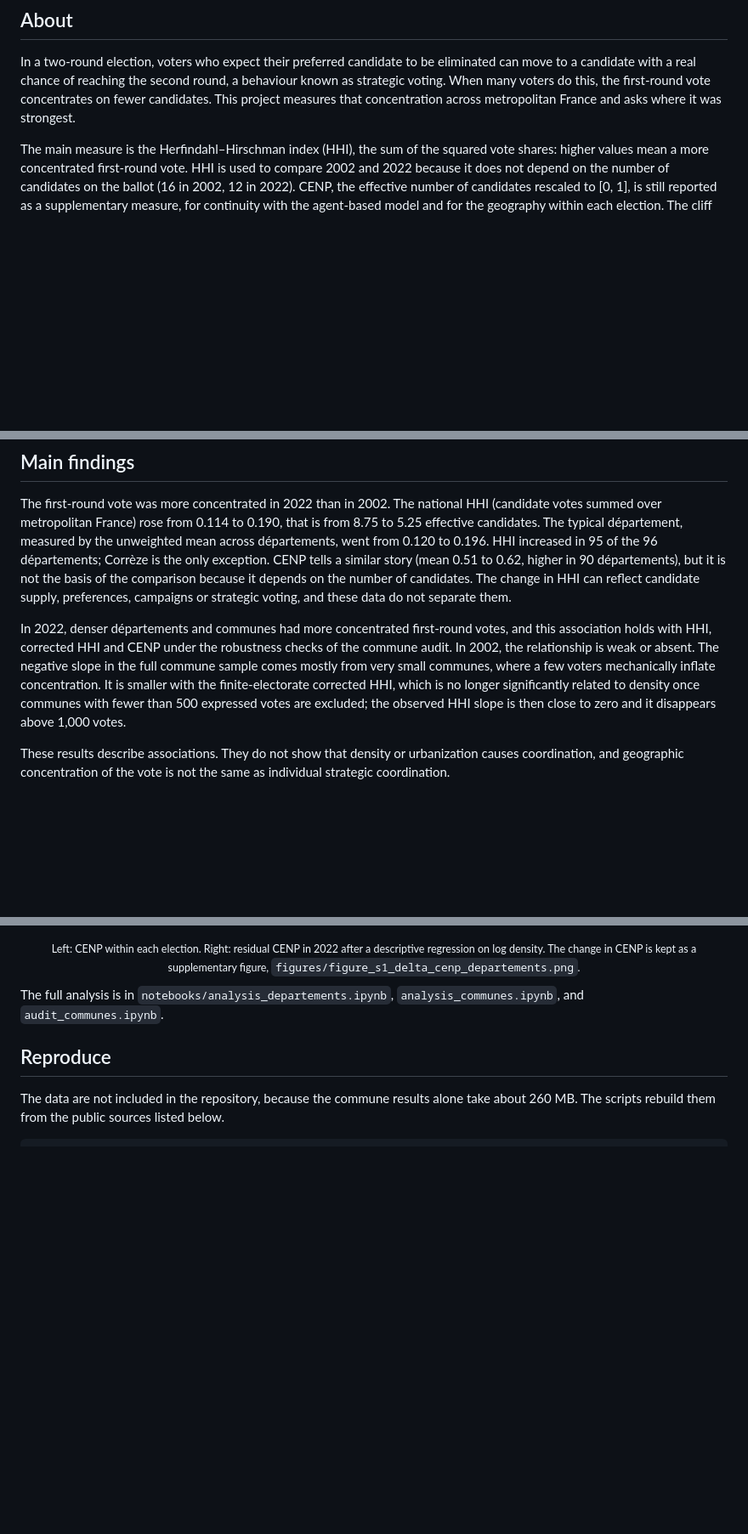
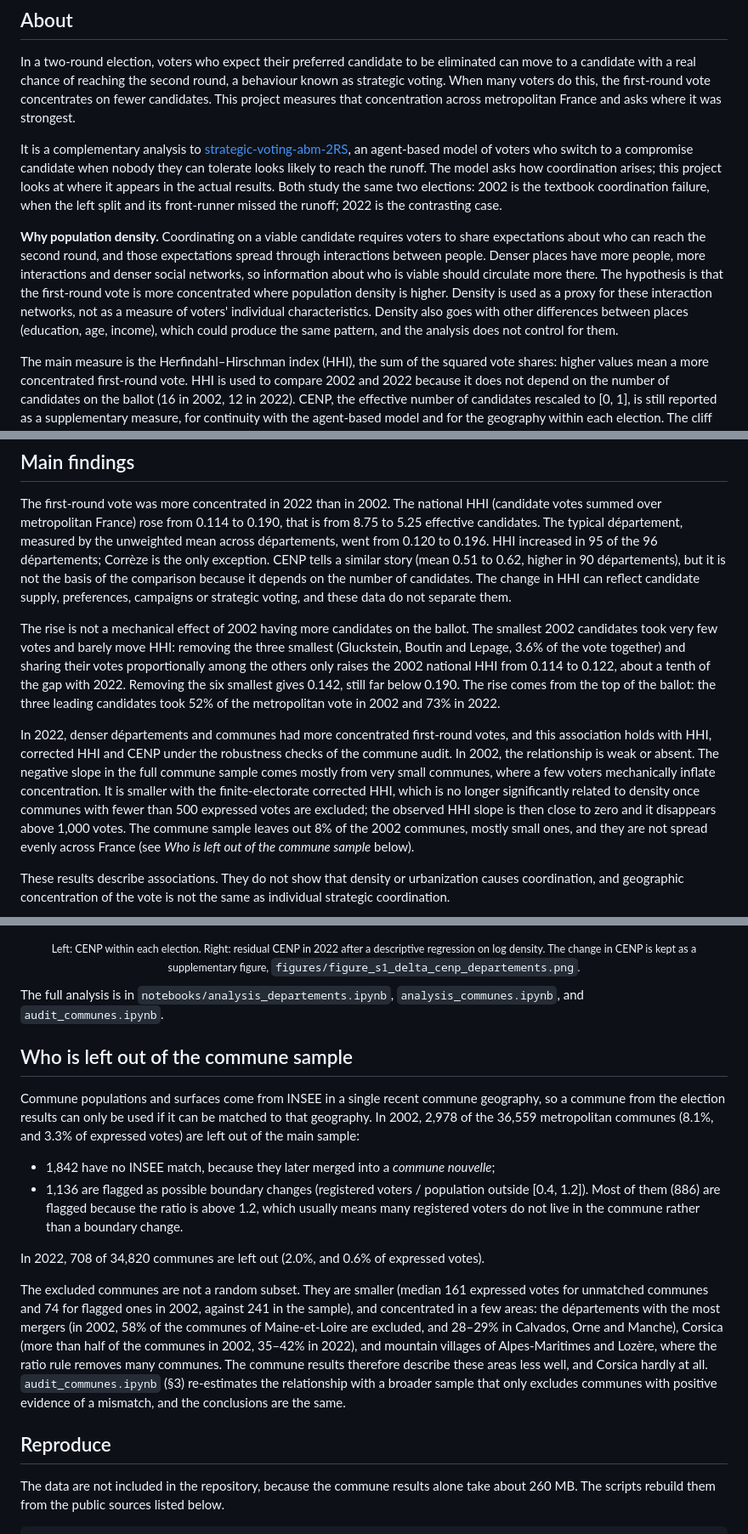
Before and after one commit to clarasalas/strategic-voting-geo-2RS, a Markdown page: README.md, 3 parts joined by grey strips. Shown at 85% size. Drawn GitHub-style; blank space fills up the shorter version.

Commit message:
README: state the density hypothesis, link the ABM, address candidate count and sample bias
- Explain why density is expected to go with coordination (interactions and networks)
- Present the project as a complementary analysis to strategic-voting-abm-2RS, with the 2002/2022 context and an author footer
- Show that the 2002-2022 rise in HHI is not a mechanical effect of the smaller candidates
- Add a section on which communes are left out of the commune sample and where

Co-Authored-By: Claude Opus 5.5 <noreply@anthropic.com>

```diff
--- a/README.md
+++ b/README.md
@@ -30,6 +30,20 @@ real chance of reaching the second round, a behaviour known as strategic voting.
 first-round vote concentrates on fewer candidates. This project measures that concentration across metropolitan
 France and asks where it was strongest.
 
+It is a complementary analysis to [strategic-voting-abm-2RS](https://github.com/clarasalas/strategic-voting-abm-2RS),
+an agent-based model of voters who switch to a compromise candidate when nobody they can tolerate looks likely to
+reach the runoff. The model asks how coordination arises; this project looks at where it appears in the actual
+results. Both study the same two elections: 2002 is the textbook coordination failure, when the left split and its
+front-runner missed the runoff; 2022 is the contrasting case.
+
+**Why population density.** Coordinating on a viable candidate requires voters to share expectations about who can
+reach the second round, and those expectations spread through interactions between people. Denser places have more
+people, more interactions and denser social networks, so information about who is viable should circulate more
+there. The hypothesis is that the first-round vote is more concentrated where population density is higher. Density
+is used as a proxy for these interaction networks, not as a measure of voters' individual characteristics. Density
+also goes with other differences between places (education, age, income), which could produce the same pattern, and
+the analysis does not control for them.
+
 The main measure is the Herfindahl–Hirschman index (HHI), the sum of the squared vote shares: higher values mean a
 more concentrated first-round vote. HHI is used to compare 2002 and 2022 because it does not depend on the number of
 candidates on the ballot (16 in 2002, 12 in 2022). CENP, the effective number of candidates rescaled to [0, 1], is
@@ -48,12 +62,20 @@ département, measured by the unweighted mean across départements, went from 0.
 départements), but it is not the basis of the comparison because it depends on the number of candidates. The change in
 HHI can reflect candidate supply, preferences, campaigns or strategic voting, and these data do not separate them.
 
+The rise is not a mechanical effect of 2002 having more candidates on the ballot. The smallest 2002 candidates took
+very few votes and barely move HHI: removing the three smallest (Gluckstein, Boutin and Lepage, 3.6% of the vote
+together) and sharing their votes proportionally among the others only raises the 2002 national HHI from 0.114 to
+0.122, about a tenth of the gap with 2022. Removing the six smallest gives 0.142, still far below 0.190. The rise comes
+from the top of the ballot: the three leading candidates took 52% of the metropolitan vote in 2002 and 73% in 2022.
+
 In 2022, denser départements and communes had more concentrated first-round votes, and this association holds with
 HHI, corrected HHI and CENP under the robustness checks of the commune audit. In 2002, the relationship is weak or
 absent. The negative slope in the full commune sample comes mostly from very small communes, where a few voters
 mechanically inflate concentration. It is smaller with the finite-electorate corrected HHI, which is no longer
 significantly related to density once communes with fewer than 500 expressed votes are excluded; the observed HHI
-slope is then close to zero and it disappears above 1,000 votes.
+slope is then close to zero and it disappears above 1,000 votes. The commune sample leaves out 8% of the 2002
+communes, mostly small ones, and they are not spread evenly across France (see *Who is left out of the commune sample*
+below).
 
 These results describe associations. They do not show that density or urbanization causes coordination, and
 geographic concentration of the vote is not the same as individual strategic coordination.
@@ -69,6 +91,27 @@ change in CENP is kept as a supplementary figure, <code>figures/figure_s1_delta_
 </sub></p>
 
 The full analysis is in `notebooks/analysis_departements.ipynb`, `analysis_communes.ipynb`, and `audit_communes.ipynb`.
+
+## Who is left out of the commune sample
+
+Commune populations and surfaces come from INSEE in a single recent commune geography, so a commune from the election
+results can only be used if it can be matched to that geography. In 2002, 2,978 of the 36,559 metropolitan communes
+(8.1%, and 3.3% of expressed votes) are left out of the main sample:
+
+* 1,842 have no INSEE match, because they later merged into a *commune nouvelle*;
+* 1,136 are flagged as possible boundary changes (registered voters / population outside [0.4, 1.2]). Most of them
+  (886) are flagged because the ratio is above 1.2, which usually means many registered voters do not live in the
+  commune rather than a boundary change.
+
+In 2022, 708 of 34,820 communes are left out (2.0%, and 0.6% of expressed votes).
+
+The excluded communes are not a random subset. They are smaller (median 161 expressed votes for unmatched communes
+and 74 for flagged ones in 2002, against 241 in the sample), and concentrated in a few areas: the départements with
+the most mergers (in 2002, 58% of the communes of Maine-et-Loire are excluded, and 28–29% in Calvados, Orne and
+Manche), Corsica (more than half of the communes in 2002, 35–42% in 2022), and mountain villages of Alpes-Maritimes and
+Lozère, where the ratio rule removes many communes. The commune results therefore describe these areas less well, and
+Corsica hardly at all. `audit_communes.ipynb` (§3) re-estimates the relationship with a broader sample that only
+excludes communes with positive evidence of a mismatch, and the conclusions are the same.
 
 ## Reproduce
 
```
Also changed, not shown: other parts of README.md (+5 -0 lines).
